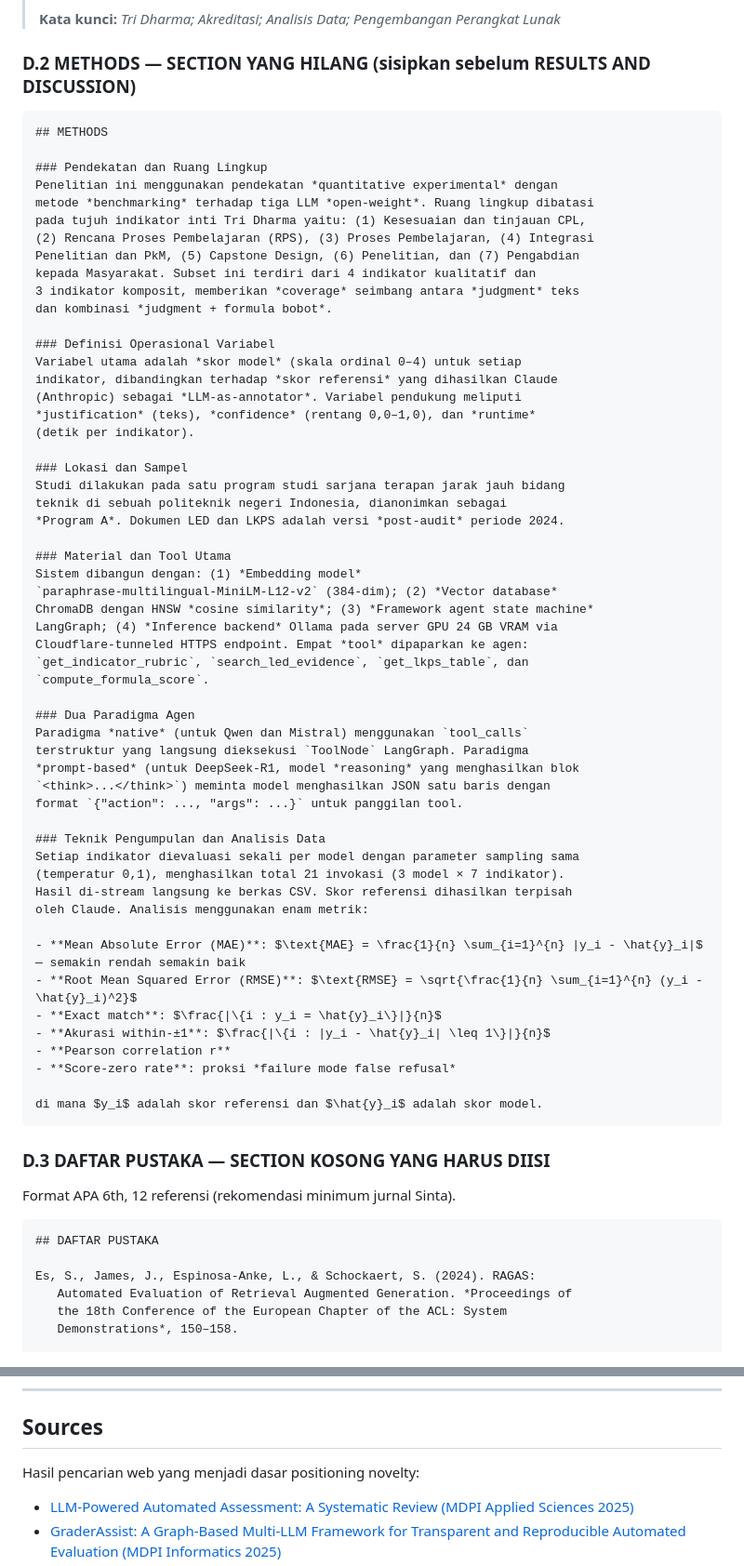
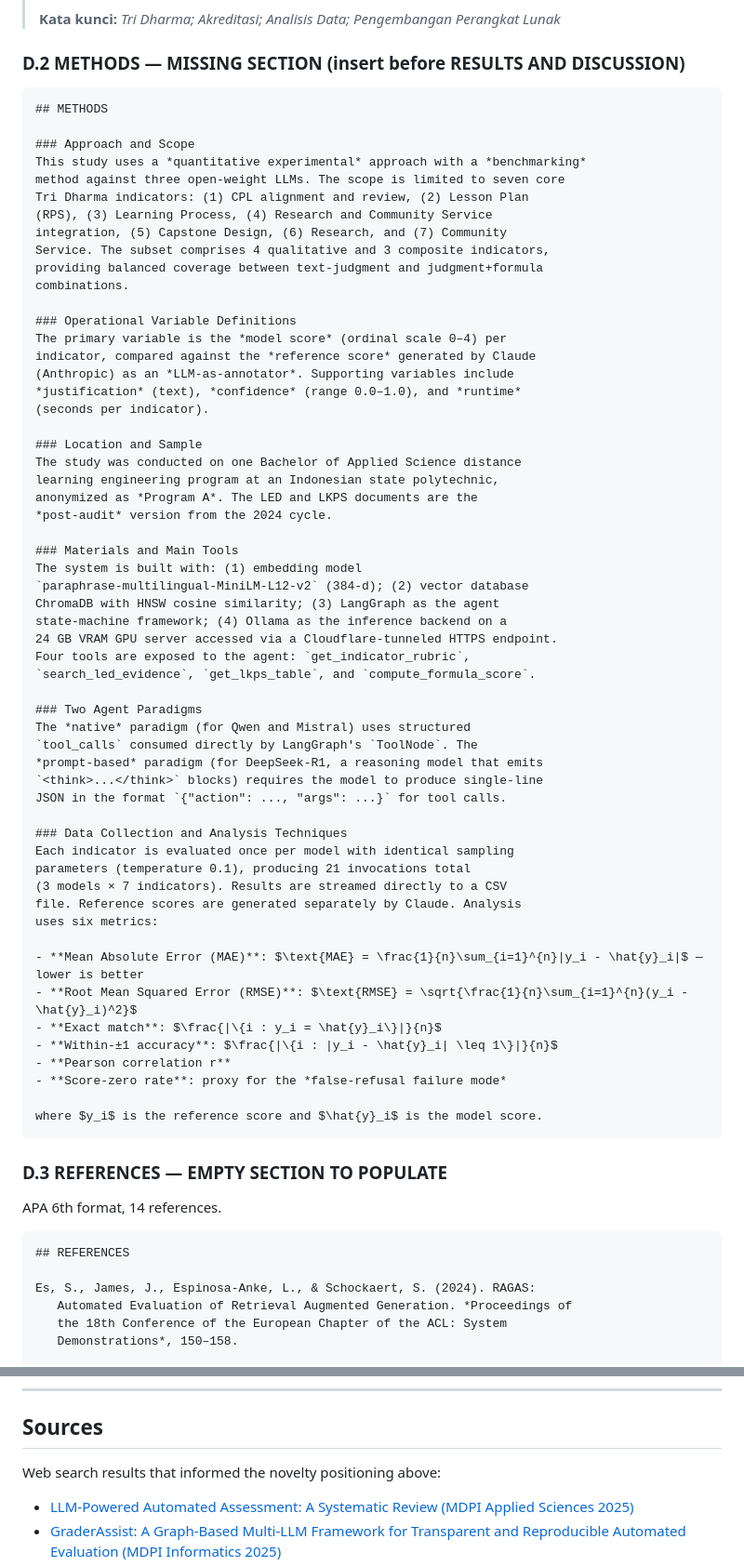
Before and after one commit to attaryu/ai-led, a Markdown page: paper/PENYEMPURNAAN_DRAFT.md, 2 parts joined by grey strips. Shown at 93% size. GitHub-like rendering.

````diff
--- a/paper/PENYEMPURNAAN_DRAFT.md
+++ b/paper/PENYEMPURNAAN_DRAFT.md
@@ -270,71 +303,73 @@ dan beberapa pada nilai 3-4.*
 >
 > **Kata kunci:** *Tri Dharma; Akreditasi; Analisis Data; Pengembangan Perangkat Lunak*
 
-### D.2 METHODS — SECTION YANG HILANG (sisipkan sebelum RESULTS AND DISCUSSION)
+### D.2 METHODS — MISSING SECTION (insert before RESULTS AND DISCUSSION)
 
 ```markdown
 ## METHODS
 
-### Pendekatan dan Ruang Lingkup
-Penelitian ini menggunakan pendekatan *quantitative experimental* dengan
-metode *benchmarking* terhadap tiga LLM *open-weight*. Ruang lingkup dibatasi
-pada tujuh indikator inti Tri Dharma yaitu: (1) Kesesuaian dan tinjauan CPL,
-(2) Rencana Proses Pembelajaran (RPS), (3) Proses Pembelajaran, (4) Integrasi
-Penelitian dan PkM, (5) Capstone Design, (6) Penelitian, dan (7) Pengabdian
-kepada Masyarakat. Subset ini terdiri dari 4 indikator kualitatif dan
-3 indikator komposit, memberikan *coverage* seimbang antara *judgment* teks
-dan kombinasi *judgment + formula bobot*.
+### Approach and Scope
+This study uses a *quantitative experimental* approach with a *benchmarking*
+method against three open-weight LLMs. The scope is limited to seven core
+Tri Dharma indicators: (1) CPL alignment and review, (2) Lesson Plan
+(RPS), (3) Learning Process, (4) Research and Community Service
+integration, (5) Capstone Design, (6) Research, and (7) Community
+Service. The subset comprises 4 qualitative and 3 composite indicators,
+providing balanced coverage between text-judgment and judgment+formula
+combinations.
 
-### Definisi Operasional Variabel
-Variabel utama adalah *skor model* (skala ordinal 0–4) untuk setiap
-indikator, dibandingkan terhadap *skor referensi* yang dihasilkan Claude
-(Anthropic) sebagai *LLM-as-annotator*. Variabel pendukung meliputi
-*justification* (teks), *confidence* (rentang 0,0–1,0), dan *runtime*
-(detik per indikator).
+### Operational Variable Definitions
+The primary variable is the *model score* (ordinal scale 0–4) per
+indicator, compared against the *reference score* generated by Claude
+(Anthropic) as an *LLM-as-annotator*. Supporting variables include
+*justification* (text), *confidence* (range 0.0–1.0), and *runtime*
+(seconds per indicator).
 
-### Lokasi dan Sampel
-Studi dilakukan pada satu program studi sarjana terapan jarak jauh bidang
-teknik di sebuah politeknik negeri Indonesia, dianonimkan sebagai
-*Program A*. Dokumen LED dan LKPS adalah versi *post-audit* periode 2024.
+### Location and Sample
+The study was conducted on one Bachelor of Applied Science distance
+learning engineering program at an Indonesian state polytechnic,
+anonymized as *Program A*. The LED and LKPS documents are the
+*post-audit* version from the 2024 cycle.
 
-### Material dan Tool Utama
-Sistem dibangun dengan: (1) *Embedding model*
-`paraphrase-multilingual-MiniLM-L12-v2` (384-dim); (2) *Vector database*
-ChromaDB dengan HNSW *cosine similarity*; (3) *Framework agent state machine*
-LangGraph; (4) *Inference backend* Ollama pada server GPU 24 GB VRAM via
-Cloudflare-tunneled HTTPS endpoint. Empat *tool* dipaparkan ke agen:
-`get_indicator_rubric`, `search_led_evidence`, `get_lkps_table`, dan
-`compute_formula_score`.
+### Materials and Main Tools
+The system is built with: (1) embedding model
+`paraphrase-multilingual-MiniLM-L12-v2` (384-d); (2) vector database
+ChromaDB with HNSW cosine similarity; (3) LangGraph as the agent
+state-machine framework; (4) Ollama as the inference backend on a
+24 GB VRAM GPU server accessed via a Cloudflare-tunneled HTTPS endpoint.
+Four tools are exposed to the agent: `get_indicator_rubric`,
+`search_led_evidence`, `get_lkps_table`, and `compute_formula_score`.
 
-### Dua Paradigma Agen
-Paradigma *native* (untuk Qwen dan Mistral) menggunakan `tool_calls`
-terstruktur yang langsung dieksekusi `ToolNode` LangGraph. Paradigma
-*prompt-based* (untuk DeepSeek-R1, model *reasoning* yang menghasilkan blok
-`<think>...</think>`) meminta model menghasilkan JSON satu baris dengan
-format `{"action": ..., "args": ...}` untuk panggilan tool.
+### Two Agent Paradigms
+The *native* paradigm (for Qwen and Mistral) uses structured
+`tool_calls` consumed directly by LangGraph's `ToolNode`. The
+*prompt-based* paradigm (for DeepSeek-R1, a reasoning model that emits
+`<think>...</think>` blocks) requires the model to produce single-line
+JSON in the format `{"action": ..., "args": ...}` for tool calls.
 
-### Teknik Pengumpulan dan Analisis Data
-Setiap indikator dievaluasi sekali per model dengan parameter sampling sama
-(temperatur 0,1), menghasilkan total 21 invokasi (3 model × 7 indikator).
-Hasil di-stream langsung ke berkas CSV. Skor referensi dihasilkan terpisah
-oleh Claude. Analisis menggunakan enam metrik:
+### Data Collection and Analysis Techniques
+Each indicator is evaluated once per model with identical sampling
+parameters (temperature 0.1), producing 21 invocations total
+(3 models × 7 indicators). Results are streamed directly to a CSV
+file. Reference scores are generated separately by Claude. Analysis
+uses six metrics:
 
-- **Mean Absolute Error (MAE)**: $\text{MAE} = \frac{1}{n} \sum_{i=1}^{n} |y_i - \hat{y}_i|$ — semakin rendah semakin baik
-- **Root Mean Squared Error (RMSE)**: $\text{RMSE} = \sqrt{\frac{1}{n} \sum_{i=1}^{n} (y_i - \hat{y}_i)^2}$
+- **Mean Absolute Error (MAE)**: $\text{MAE} = \frac{1}{n}\sum_{i=1}^{n}|y_i - \hat{y}_i|$ — lower is better
+- **Root Mean Squared Error (RMSE)**: $\text{RMSE} = \sqrt{\frac{1}{n}\sum_{i=1}^{n}(y_i - \hat{y}_i)^2}$
 - **Exact match**: $\frac{|\{i : y_i = \hat{y}_i\}|}{n}$
-- **Akurasi within-±1**: $\frac{|\{i : |y_i - \hat{y}_i| \leq 1\}|}{n}$
+- **Within-±1 accuracy**: $\frac{|\{i : |y_i - \hat{y}_i| \leq 1\}|}{n}$
 - **Pearson correlation r**
-- **Score-zero rate**: proksi *failure mode false refusal*
+- **Score-zero rate**: proxy for the *false-refusal failure mode*
 
-di mana $y_i$ adalah skor referensi dan $\hat{y}_i$ adalah skor model.
+where $y_i$ is the reference score and $\hat{y}_i$ is the model score.
 ```
 
-### D.3 DAFTAR PUSTAKA — SECTION KOSONG YANG HARUS DIISI
+### D.3 REFERENCES — EMPTY SECTION TO POPULATE
 
-Format APA 6th, 12 referensi (rekomendasi minimum jurnal Sinta).
+APA 6th format, 14 references.
 
 ```markdown
-## DAFTAR PUSTAKA
+## REFERENCES
 
 Es, S., James, J., Espinosa-Anke, L., & Schockaert, S. (2024). RAGAS:
    Automated Evaluation of Retrieval Augmented Generation. *Proceedings of
@@ -478,7 +515,7 @@ DeepSeek:
 
 ## Sources
 
-Hasil pencarian web yang menjadi dasar positioning novelty:
+Web search results that informed the novelty positioning above:
 
 - [LLM-Powered Automated Assessment: A Systematic Review (MDPI Applied Sciences 2025)](https://www.mdpi.com/2076-3417/15/10/5683)
 - [GraderAssist: A Graph-Based Multi-LLM Framework for Transparent and Reproducible Automated Evaluation (MDPI Informatics 2025)](https://www.mdpi.com/2227-9709/12/4/123)
````
Also changed, not shown: other parts of paper/PENYEMPURNAAN_DRAFT.md (+208 -173 lines).
